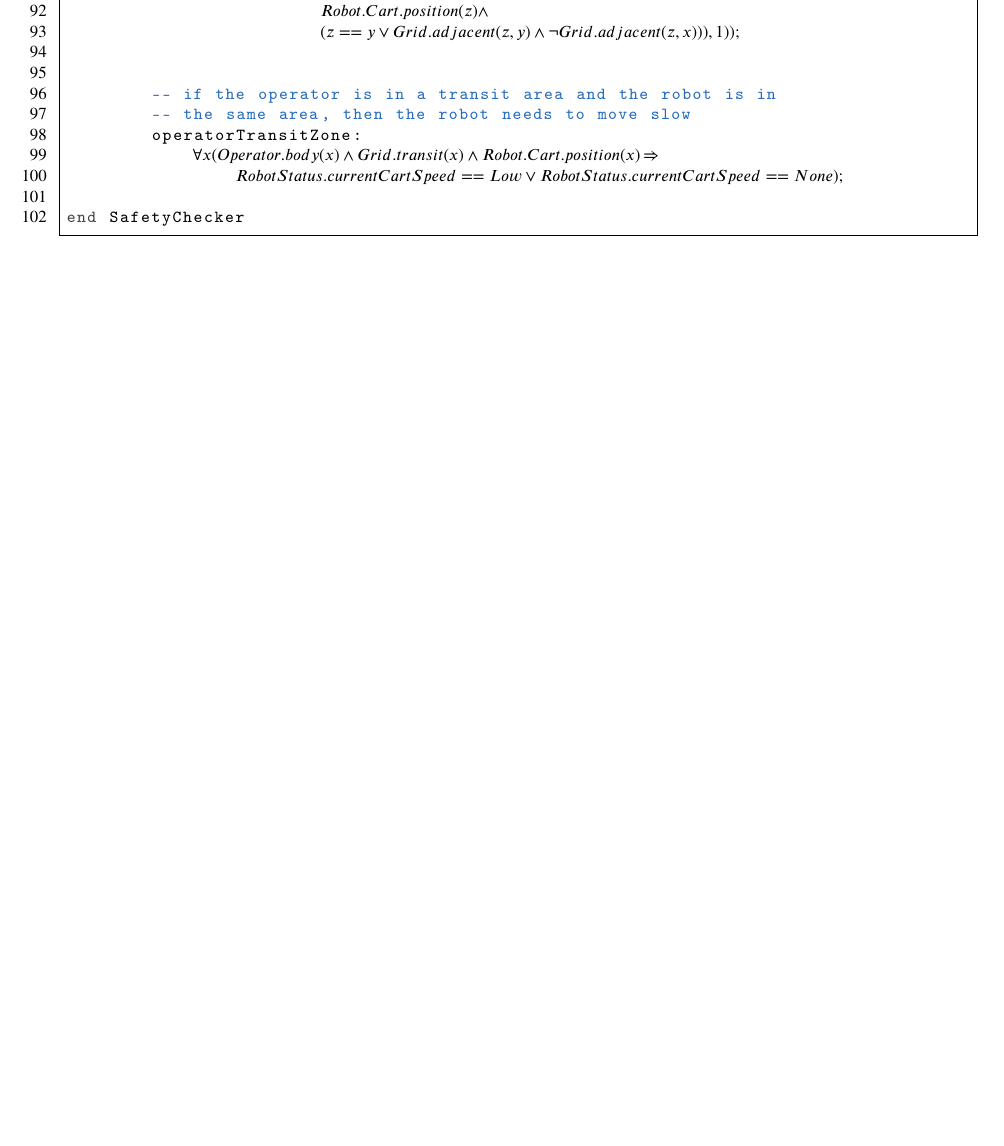
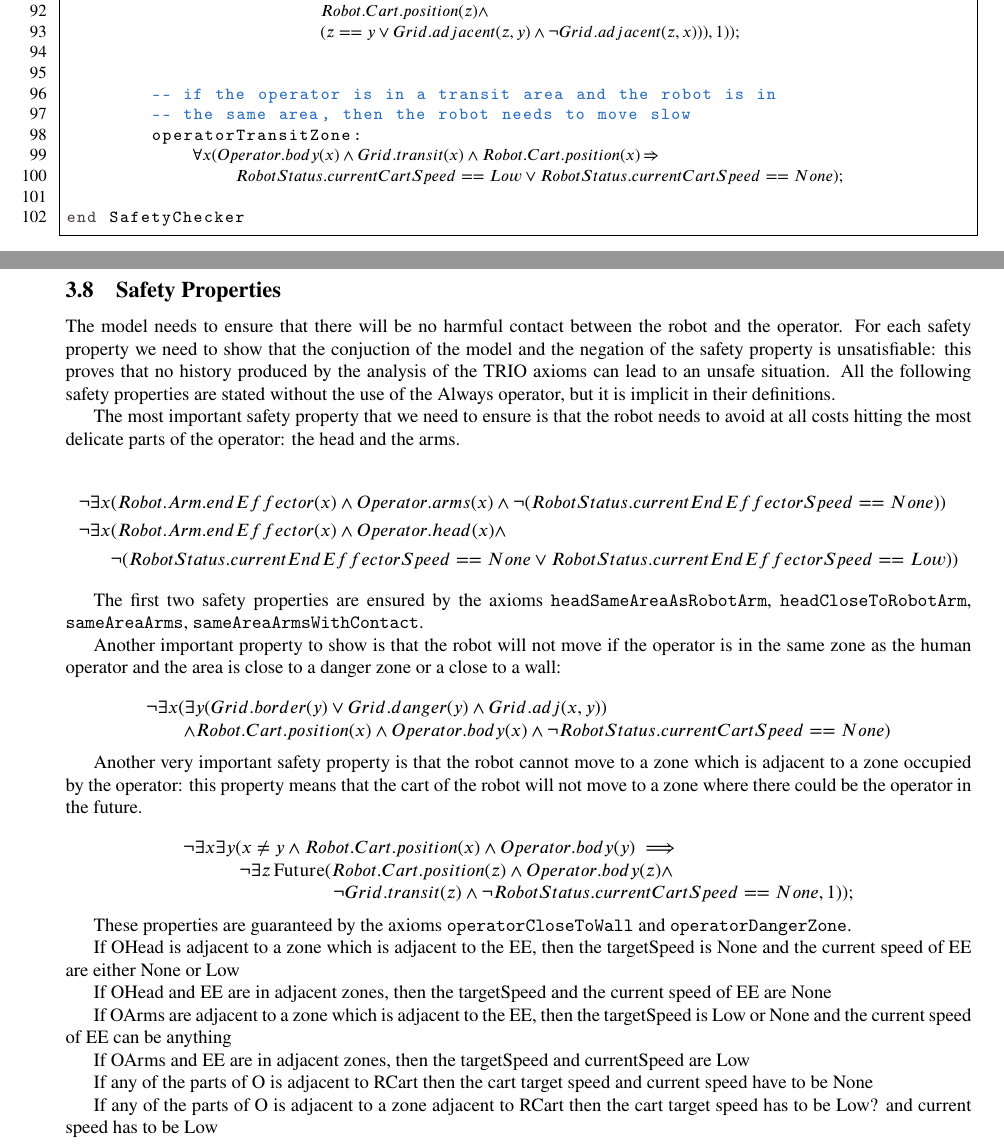
Before and after one commit to mirkomantovani/Formal-Methods-Concurrent-Real-Time, a LaTeX document (document.tex, which reads latex/safety-properties.tex): part of page 30 of 31 before the commit and two parts of pages 31 and 32 of 33 after it, the two joined at a grey line, cut so that both start at the same text, the shorter picture padded with empty space. Compiled offline with pdfLaTeX.

Commit message:
Added draft of safety properties to be discussed

```diff
--- a/document.tex
+++ b/document.tex
@@ -276,6 +276,10 @@ Here we define all the constraints necessary for the safety of O in the presence
 \subsection{Definition of the SafetyChecker class}
 \input{latexClasses/latexSafetyChecker}
 
+\pagebreak
+\subsection{Safety Properties}
+\input{latex/safety-properties}
+
 
 % %\subsection{Definition of the robot position sensors}
 % \section{Demonstration of Saftety Properties}
--- a/latex/safety-properties.tex
+++ b/latex/safety-properties.tex
@@ -31,6 +31,18 @@ Another very important safety property is that the robot cannot move to a zone w
 
 These properties are guaranteed by the axioms \texttt{operatorCloseToWall} and \texttt{operatorDangerZone}.
 
+If OHead is adjacent to a zone which is adjacent to the EE, then the targetSpeed is None and the current speed of EE are either None or Low
+
+If OHead and EE are in adjacent zones, then the targetSpeed and the current speed of EE are None
+
+If OArms are adjacent to a zone which is adjacent to the EE, then the targetSpeed is Low or None and the current speed of EE can be anything
+
+If OArms and EE are in adjacent zones, then the targetSpeed and currentSpeed are Low
+
+If any of the parts of O is adjacent to RCart then the cart target speed and current speed have to be None
+
+If any of the parts of O is adjacent to a zone adjacent to RCart then the cart target speed has to be Low? and current speed has to be Low
+
 %%% Local Variables:
 %%% mode: latex
 %%% TeX-master: "../document"
```
Also changed, not shown: document.tex (2 more changed lines).
